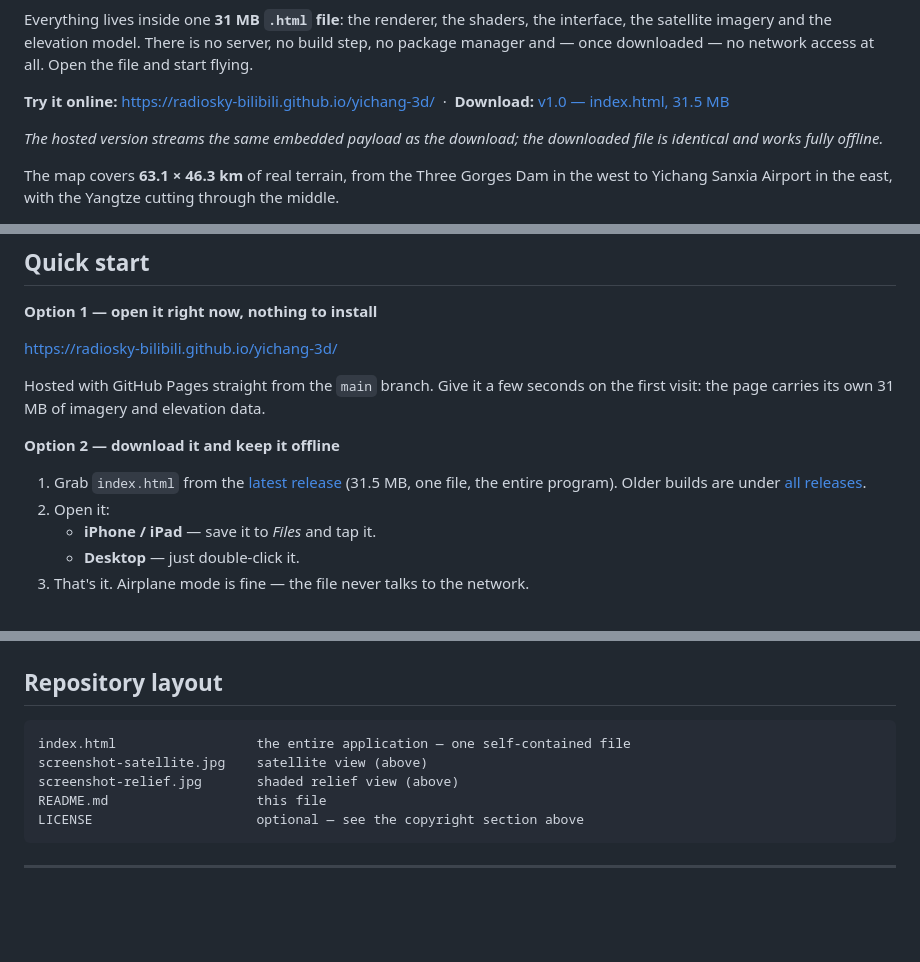
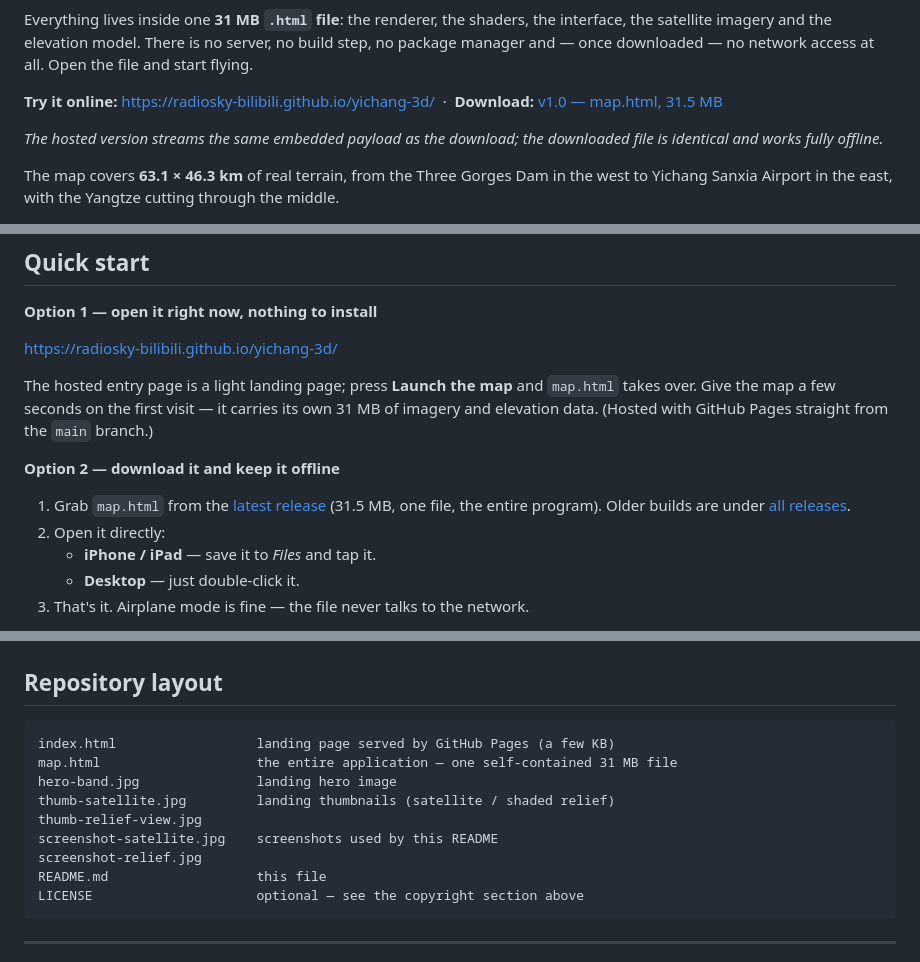
Before and after one commit to Radiosky-bilibili/yichang-3d, a Markdown page: README.md, 3 parts joined by grey strips. Drawn GitHub-style; blank space fills up the shorter version.

Commit message:
Add a lightweight landing page (index.html) and move the map itself to map.html

````diff
--- a/README.md
+++ b/README.md
@@ -7,7 +7,7 @@
 Everything lives inside one **31 MB `.html` file**: the renderer, the shaders, the interface, the satellite imagery and the elevation model. There is no server, no build step, no package manager and — once downloaded — no network access at all. Open the file and start flying.
 
 **Try it online:** <https://radiosky-bilibili.github.io/yichang-3d/>
-&nbsp;·&nbsp; **Download:** [v1.0 — index.html, 31.5 MB](https://github.com/Radiosky-bilibili/yichang-3d/releases/latest/download/index.html)
+&nbsp;·&nbsp; **Download:** [v1.0 — map.html, 31.5 MB](https://github.com/Radiosky-bilibili/yichang-3d/releases/latest/download/map.html)
 
 *The hosted version streams the same embedded payload as the download; the downloaded
 file is identical and works fully offline.*
@@ -56,14 +56,15 @@ Six independent toggles: **landmark labels, graticule, contour lines, relief sha
 
 <https://radiosky-bilibili.github.io/yichang-3d/>
 
-Hosted with GitHub Pages straight from the `main` branch. Give it a few seconds on the first
-visit: the page carries its own 31 MB of imagery and elevation data.
+The hosted entry page is a light landing page; press **Launch the map** and `map.html` takes
+over. Give the map a few seconds on the first visit — it carries its own 31 MB of imagery and
+elevation data. (Hosted with GitHub Pages straight from the `main` branch.)
 
 **Option 2 — download it and keep it offline**
 
-1. Grab `index.html` from the [latest release](https://github.com/Radiosky-bilibili/yichang-3d/releases/latest)
+1. Grab `map.html` from the [latest release](https://github.com/Radiosky-bilibili/yichang-3d/releases/latest)
    (31.5 MB, one file, the entire program). Older builds are under [all releases](../../releases).
-2. Open it:
+2. Open it directly:
    - **iPhone / iPad** — save it to *Files* and tap it.
    - **Desktop** — just double-click it.
 3. That's it. Airplane mode is fine — the file never talks to the network.
@@ -178,9 +179,13 @@ The project is provided **"as is", without warranty of any kind**, express or im
 ## Repository layout
 
 ```
-index.html                  the entire application — one self-contained file
-screenshot-satellite.jpg    satellite view (above)
-screenshot-relief.jpg       shaded relief view (above)
+index.html                  landing page served by GitHub Pages (a few KB)
+map.html                    the entire application — one self-contained 31 MB file
+hero-band.jpg               landing hero image
+thumb-satellite.jpg         landing thumbnails (satellite / shaded relief)
+thumb-relief-view.jpg
+screenshot-satellite.jpg    screenshots used by this README
+screenshot-relief.jpg
 README.md                   this file
 LICENSE                     optional — see the copyright section above
 ```
````
Also changed, not shown: hero-band.jpg (added), thumb-relief-view.jpg (added), thumb-satellite.jpg (added), 1 other file.
